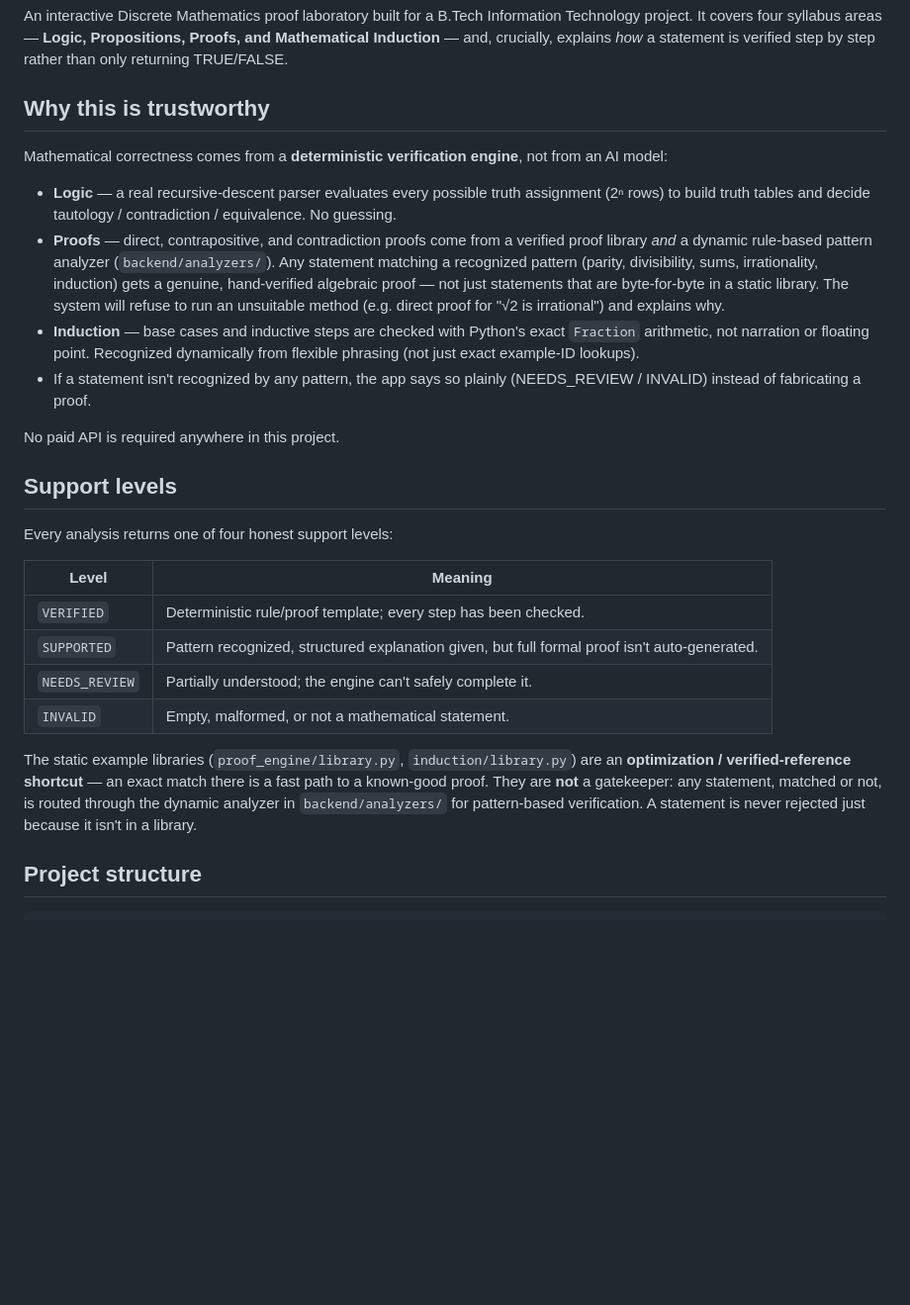
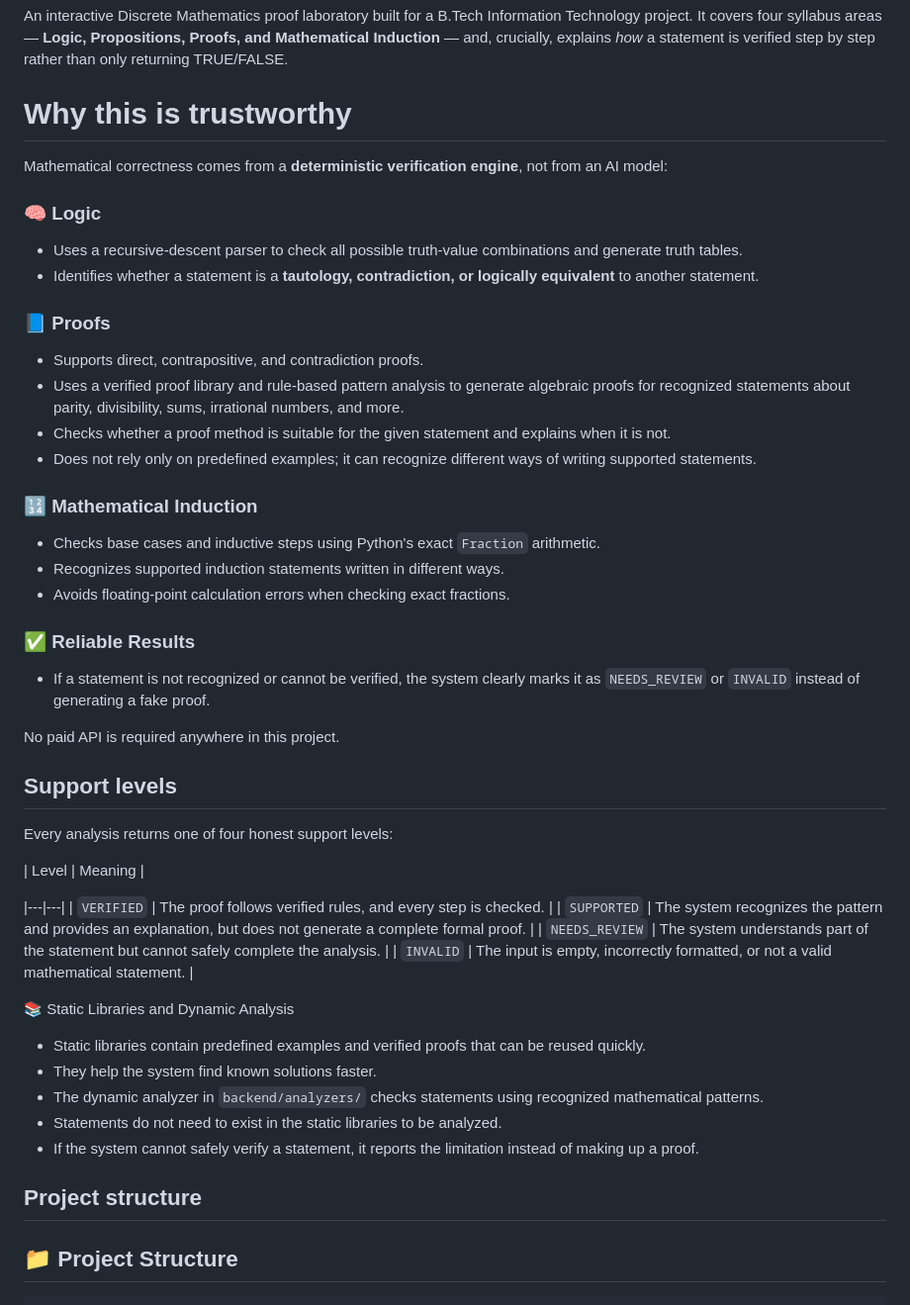
Before and after one commit to nehachimate25/proof-explorer, a Markdown page: README copy.md, the part around one of its changes. Shown at 99% size. GitHub-like rendering; blank space fills up the shorter version.

```diff
--- a/README copy.md
+++ b/README copy.md
@@ -6,26 +6,28 @@ Information Technology project. It covers four syllabus areas —
 explains *how* a statement is verified step by step rather than only
 returning TRUE/FALSE.
 
-## Why this is trustworthy
+# Why this is trustworthy
 
 Mathematical correctness comes from a **deterministic verification engine**,
 not from an AI model:
 
-- **Logic** — a real recursive-descent parser evaluates every possible truth
-  assignment (2ⁿ rows) to build truth tables and decide tautology /
-  contradiction / equivalence. No guessing.
-- **Proofs** — direct, contrapositive, and contradiction proofs come from a
-  verified proof library *and* a dynamic rule-based pattern analyzer
-  (`backend/analyzers/`). Any statement matching a recognized pattern
-  (parity, divisibility, sums, irrationality, induction) gets a genuine,
-  hand-verified algebraic proof — not just statements that are byte-for-byte
-  in a static library. The system will refuse to run an unsuitable method
-  (e.g. direct proof for "√2 is irrational") and explains why.
-- **Induction** — base cases and inductive steps are checked with Python's
-  exact `Fraction` arithmetic, not narration or floating point. Recognized
-  dynamically from flexible phrasing (not just exact example-ID lookups).
-- If a statement isn't recognized by any pattern, the app says so plainly
-  (NEEDS_REVIEW / INVALID) instead of fabricating a proof.
+### 🧠 Logic
+- Uses a recursive-descent parser to check all possible truth-value combinations and generate truth tables.
+- Identifies whether a statement is a **tautology, contradiction, or logically equivalent** to another statement.
+
+### 📘 Proofs
+- Supports direct, contrapositive, and contradiction proofs.
+- Uses a verified proof library and rule-based pattern analysis to generate algebraic proofs for recognized statements about parity, divisibility, sums, irrational numbers, and more.
+- Checks whether a proof method is suitable for the given statement and explains when it is not.
+- Does not rely only on predefined examples; it can recognize different ways of writing supported statements.
+
+### 🔢 Mathematical Induction
+- Checks base cases and inductive steps using Python's exact `Fraction` arithmetic.
+- Recognizes supported induction statements written in different ways.
+- Avoids floating-point calculation errors when checking exact fractions.
+
+### ✅ Reliable Results
+- If a statement is not recognized or cannot be verified, the system clearly marks it as `NEEDS_REVIEW` or `INVALID` instead of generating a fake proof.
 
 No paid API is required anywhere in this project.
 
@@ -34,19 +36,21 @@ No paid API is required anywhere in this project.
 Every analysis returns one of four honest support levels:
 
 | Level | Meaning |
+
 |---|---|
-| `VERIFIED` | Deterministic rule/proof template; every step has been checked. |
-| `SUPPORTED` | Pattern recognized, structured explanation given, but full formal proof isn't auto-generated. |
-| `NEEDS_REVIEW` | Partially understood; the engine can't safely complete it. |
-| `INVALID` | Empty, malformed, or not a mathematical statement. |
+| `VERIFIED` | The proof follows verified rules, and every step is checked. |
+| `SUPPORTED` | The system recognizes the pattern and provides an explanation, but does not generate a complete formal proof. |
+| `NEEDS_REVIEW` | The system understands part of the statement but cannot safely complete the analysis. |
+| `INVALID` | The input is empty, incorrectly formatted, or not a valid mathematical statement. |
 
-The static example libraries (`proof_engine/library.py`,
-`induction/library.py`) are an **optimization / verified-reference
-shortcut** — an exact match there is a fast path to a known-good proof.
-They are **not** a gatekeeper: any statement, matched or not, is routed
-through the dynamic analyzer in `backend/analyzers/` for pattern-based
-verification. A statement is never rejected just because it isn't in a
-library.
+📚 Static Libraries and Dynamic Analysis
+
+- Static libraries contain predefined examples and verified proofs that can be reused quickly.
+- They help the system find known solutions faster.
+- The dynamic analyzer in `backend/analyzers/` checks statements using recognized mathematical patterns.
+- Statements do not need to exist in the static libraries to be analyzed.
+- If the system cannot safely verify a statement, it reports the limitation instead of making up a proof.
 
 ## Project structure
+## 📁 Project Structure
 
```
Also changed, not shown: other parts of README copy.md (+73 -50 lines).
